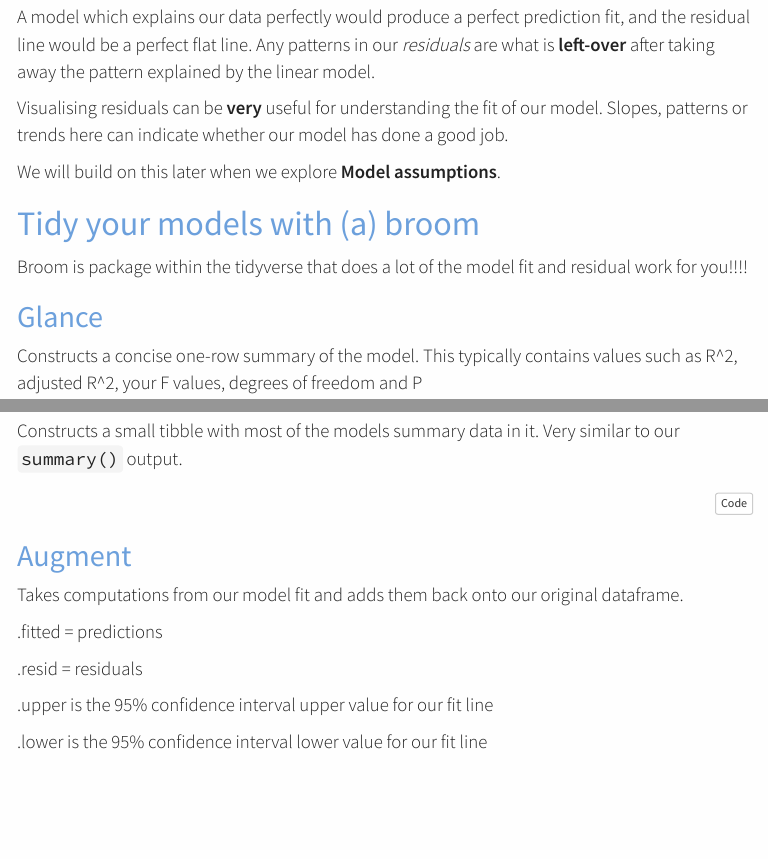
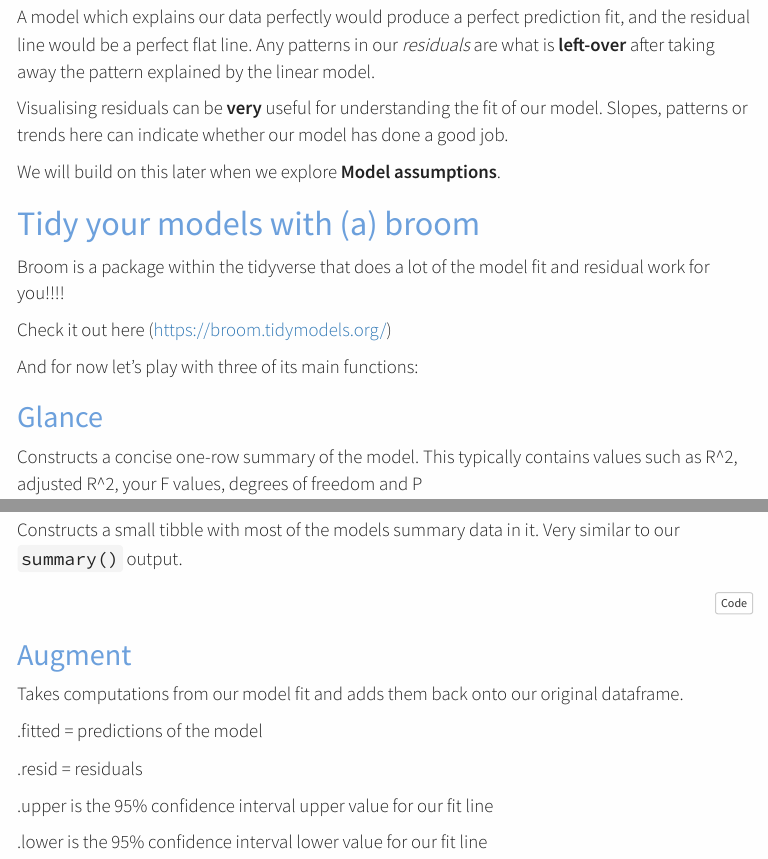
Before and after one commit to sylviekilburn/5023Y-Week3-Statistics, an R Markdown document (UnitE-wk3-regression.Rmd): the page in a window 1100 px wide, from 5560 px down, and a second part further down, joined at a grey line. The pictures show the output file UnitE-wk3-regression.html that the author committed with the source, opened offline; menus at the side of the page are left out.

Commit message:
Updated description of broom & added link to tidymodels

```diff
--- a/UnitE-wk3-regression.Rmd
+++ b/UnitE-wk3-regression.Rmd
@@ -219,8 +219,11 @@ We will build on this later when we explore **Model assumptions**.
 
 # Tidy your models with (a) broom
 
-Broom is package within the tidyverse that does a lot of the model fit and residual work for you!!!!
+Broom is a package within the tidyverse that does a lot of the model fit and residual work for you!!!!
 
+Check it out here (https://broom.tidymodels.org/)
+
+And for now let's play with three of its main functions:
 
 ## Glance
 
@@ -242,7 +245,7 @@ broom::tidy(density_model, conf.int=TRUE)
 
 Takes computations from our model fit and adds them back onto our original dataframe.
 
-.fitted  = predictions
+.fitted  = predictions of the model
 
 .resid = residuals
 
```
Also changed, not shown: UnitE-wk3-regression.html.
